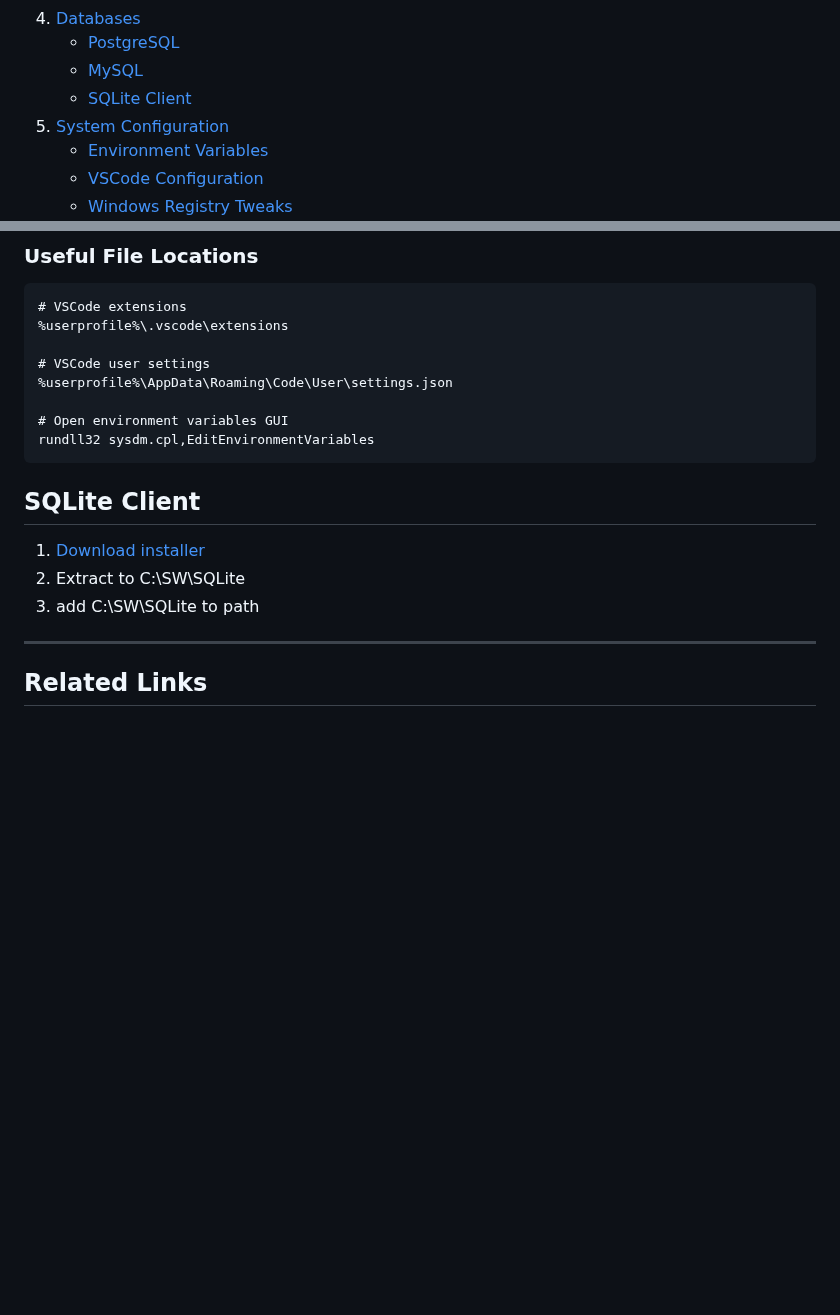
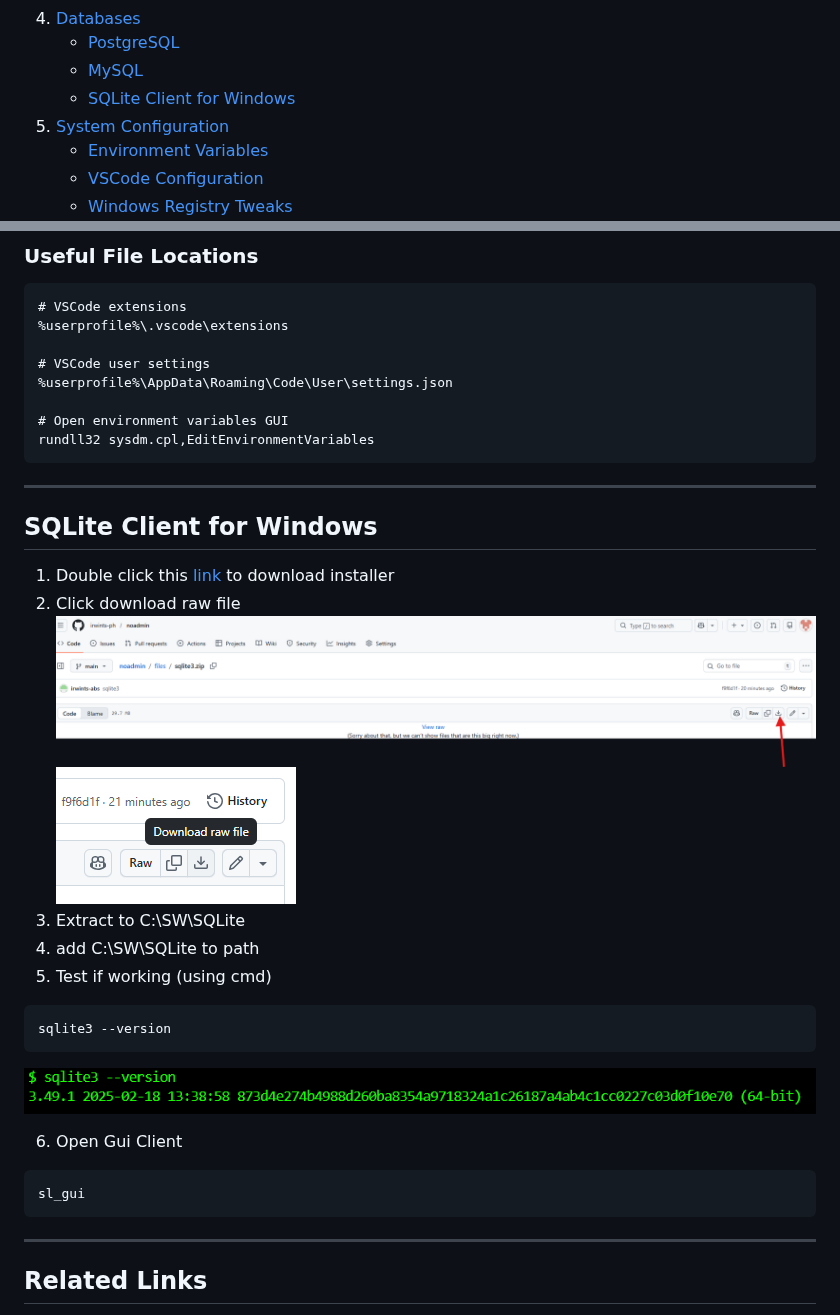
Before and after one commit to irwints-ph/noadmin, a Markdown page: readme.md, 2 parts joined by grey strips. GitHub-like rendering; pictures changed too: img/download-raw-file-zoom.png (added), img/download-raw-file.png (added), img/sqlite-version.png (added); blank space fills up the shorter version.

Commit message:
sqlite

````diff
--- a/readme.md
+++ b/readme.md
@@ -17,7 +17,7 @@ A comprehensive guide for installing development tools and databases on Windows
 4. [Databases](#databases)
    - [PostgreSQL](postgresql-no-admin.md)
    - [MySQL](mysql-no-admin.md)
-   - [SQLite Client](#sqlite-client)
+   - [SQLite Client for Windows](#sqlite-client-for-windows)
 5. [System Configuration](#system-configuration)
    - [Environment Variables](#setup-environment-variables)
    - [VSCode Configuration](#vscode-configuration-for-all-projects)
@@ -739,11 +739,25 @@ $PROFILE.CurrentUserAllHosts
 # Open environment variables GUI
 rundll32 sysdm.cpl,EditEnvironmentVariables
 ```
-
-## SQLite Client
-1. [Download installer](files/sqlite3.zip)
+---
+## SQLite Client for Windows
+1. Double click this [link](files/sqlite3.zip) to download installer
+1. Click download raw file
+![dl-raw](img/download-raw-file.png)
+![dl-raw-zoom](img/download-raw-file-zoom.png)
 1. Extract to C:\SW\SQLite
 1. add C:\SW\SQLite to path
+1. Test if working (using cmd)
+```bash
+sqlite3 --version
+```
+![sqlite-version](img/sqlite-version.png)
+
+6. Open Gui Client
+```bash
+sl_gui
+```
+
 ---
 
 ## Related Links
````
